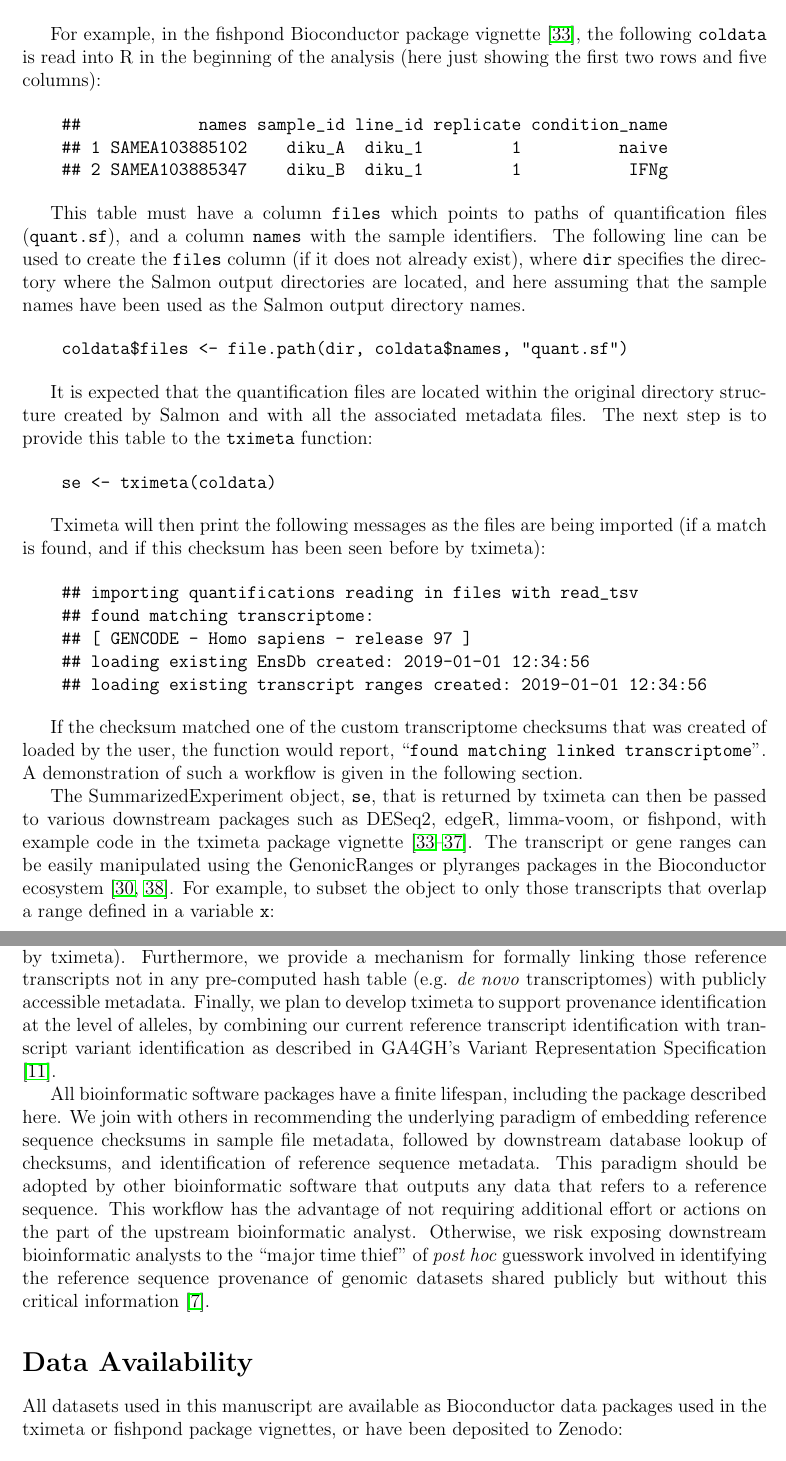
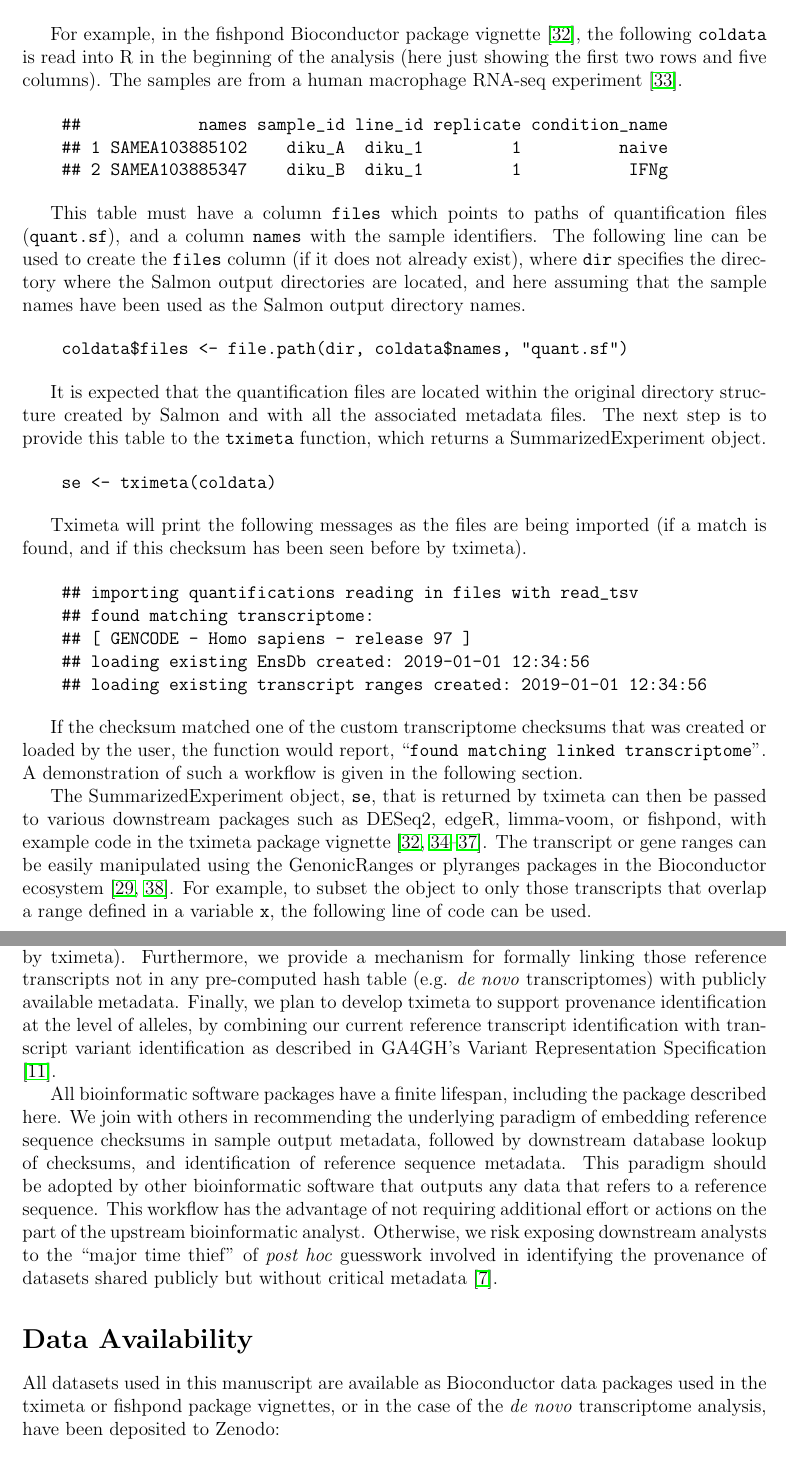
Before and after one commit to mikelove/tximetaPaper, a LaTeX document (wrapper.tex, which reads main.tex): two parts of pages 7 and 10 of 15, joined at a grey line, cut so that both start at the same text. Compiled offline with pdfLaTeX.

Commit message:
last tweaks

```diff
--- a/main.tex
+++ b/main.tex
@@ -316,7 +319,8 @@ experiment).
 
 For example, in the fishpond Bioconductor package vignette \cite{swish}, the
 following \texttt{coldata} is read into R in the beginning of the
-analysis (here just showing the first two rows and five columns):
+analysis (here just showing the first two rows and five columns). The
+samples are from a human macrophage RNA-seq experiment \cite{alasoo}.
 
 \begin{verbatim}
     ##            names sample_id line_id replicate condition_name
@@ -339,15 +343,16 @@ Salmon output directory names.
 It is expected that the quantification files are located
 within the original directory structure created by Salmon and with all
 the associated metadata files. The next
-step is to provide this table to the \texttt{tximeta} function:
+step is to provide this table to the \texttt{tximeta} function, which
+returns a SummarizedExperiment object.
 
 \begin{verbatim}
     se <- tximeta(coldata)
 \end{verbatim}
 
-Tximeta will then print the following messages as the files are being
+Tximeta will print the following messages as the files are being
 imported (if a match is found, and if this checksum has been seen
-before by tximeta):
+before by tximeta).
 
 \begin{verbatim}
     ## importing quantifications reading in files with read_tsv
@@ -358,7 +363,7 @@ before by tximeta):
 \end{verbatim}
 
 If the checksum matched one of the custom transcriptome checksums that
-was created of loaded by the user, the function would report,
+was created or loaded by the user, the function would report,
 ``\texttt{found matching linked transcriptome}''. A demonstration of
 such a workflow is given in the following section.
 
@@ -370,7 +375,7 @@ transcript or gene ranges can be easily manipulated using the
 GenonicRanges or plyranges packages in the Bioconductor ecosystem
 \cite{granges,Lee2019}. For example, to subset the object to only
 those transcripts that overlap a range defined in a variable
-\texttt{x}:
+\texttt{x}, the following line of code can be used.
 
 \begin{verbatim}
     se_sub <- se[se %over% x,]
@@ -512,7 +517,7 @@ supported by a future reference sequence retrieval API (GENCODE
 releases since 2015 are already fully supported by
 tximeta). Furthermore, we provide a mechanism for formally linking
 those reference transcripts not in any pre-computed hash table
-(e.g. \textit{de novo} transcriptomes) with publicly accessible
+(e.g. \textit{de novo} transcriptomes) with publicly available
 metadata. Finally, we plan to develop tximeta to support provenance
 identification at the level of alleles, by combining our current
 reference transcript identification with transcript variant
@@ -522,23 +527,23 @@ Specification \cite{vr}.
 All bioinformatic software packages have a finite lifespan, including
 the package described here. We join with others in
 recommending the underlying paradigm of embedding reference sequence
-checksums in sample file metadata, followed by downstream database
+checksums in sample output metadata, followed by downstream database
 lookup of checksums, and identification of reference sequence
 metadata. This paradigm should be adopted by other bioinformatic
 software that outputs any data that refers to a reference
 sequence. This workflow has the advantage of not requiring additional
 effort or actions on the part of the upstream bioinformatic
-analyst. Otherwise, we risk exposing downstream bioinformatic analysts
+analyst. Otherwise, we risk exposing downstream analysts
 to the ``major time thief'' of \textit{post hoc} guesswork involved in
-identifying the reference sequence provenance of genomic datasets
-shared publicly but without this critical information
-\cite{Kanduri2017}.
+identifying the provenance of datasets shared publicly but without
+critical metadata \cite{Kanduri2017}.
 
 \section*{Data Availability}
 
 All datasets used in this manuscript are available as Bioconductor
 data packages used in the tximeta or fishpond package vignettes, or
-have been deposited to Zenodo:
+in the case of the \textit{de novo} transcriptome analysis, have been
+deposited to Zenodo:
 
 \begin{itemize}
   \item Quantification data (Salmon output directory, tar.gz) \cite{killi-quant} \\
```
Also changed, not shown: refs.bib (+10 -0 lines), diagram.pdf, main.tex (41 more changed lines).
